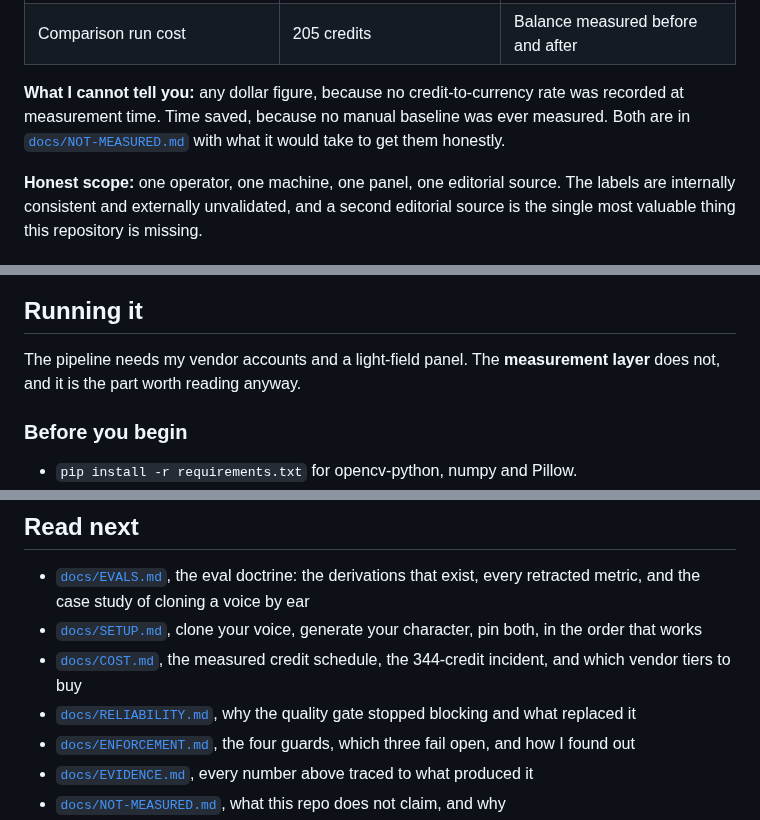
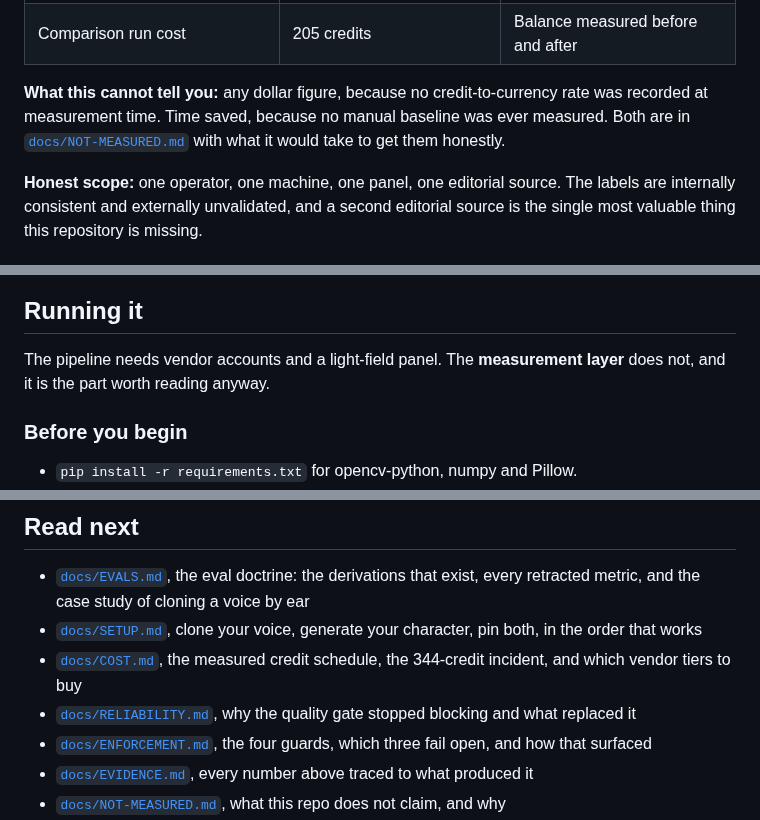
Before and after one commit to jameswniu/3d-filmmaking-ads-multimodal-evals, a Markdown page: README.md, 3 parts joined by grey strips. GitHub-like rendering.

```diff
--- a/README.md
+++ b/README.md
@@ -359,7 +359,7 @@ Measured, not estimated. Every figure carries its sample size, because a rate wi
 | Quilt build | 77 views in 0.8s at 3360px | N=1 |
 | Comparison run cost | 205 credits | Balance measured before and after |
 
-**What I cannot tell you:** any dollar figure, because no credit-to-currency rate was recorded at measurement time. Time saved, because no manual baseline was ever measured. Both are in [`docs/NOT-MEASURED.md`](docs/NOT-MEASURED.md) with what it would take to get them honestly.
+**What this cannot tell you:** any dollar figure, because no credit-to-currency rate was recorded at measurement time. Time saved, because no manual baseline was ever measured. Both are in [`docs/NOT-MEASURED.md`](docs/NOT-MEASURED.md) with what it would take to get them honestly.
 
 **Honest scope:** one operator, one machine, one panel, one editorial source. The labels are internally consistent and externally unvalidated, and a second editorial source is the single most valuable thing this repository is missing.
 
@@ -413,7 +413,7 @@ Reference code, not a turnkey app: the Python stages need torch, an open depth m
 
 ## Running it
 
-The pipeline needs my vendor accounts and a light-field panel. The **measurement layer** does not, and it is the part worth reading anyway.
+The pipeline needs vendor accounts and a light-field panel. The **measurement layer** does not, and it is the part worth reading anyway.
 
 ### Before you begin
 
@@ -487,7 +487,7 @@ Want the same pipeline with your own voice and character? [`docs/SETUP.md`](docs
 - [`docs/SETUP.md`](docs/SETUP.md), clone your voice, generate your character, pin both, in the order that works
 - [`docs/COST.md`](docs/COST.md), the measured credit schedule, the 344-credit incident, and which vendor tiers to buy
 - [`docs/RELIABILITY.md`](docs/RELIABILITY.md), why the quality gate stopped blocking and what replaced it
-- [`docs/ENFORCEMENT.md`](docs/ENFORCEMENT.md), the four guards, which three fail open, and how I found out
+- [`docs/ENFORCEMENT.md`](docs/ENFORCEMENT.md), the four guards, which three fail open, and how that surfaced
 - [`docs/EVIDENCE.md`](docs/EVIDENCE.md), every number above traced to what produced it
 - [`docs/NOT-MEASURED.md`](docs/NOT-MEASURED.md), what this repo does not claim, and why
 - [`docs/PII-REVIEW.md`](docs/PII-REVIEW.md), the pre-publish privacy gate, what it caught, and every finding dismissed by hand
```
Also changed, not shown: other parts of README.md (+3 -3 lines).
